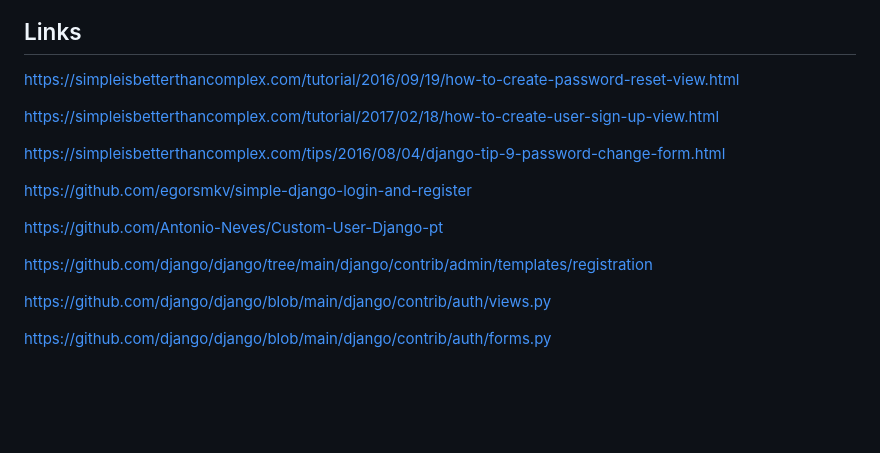
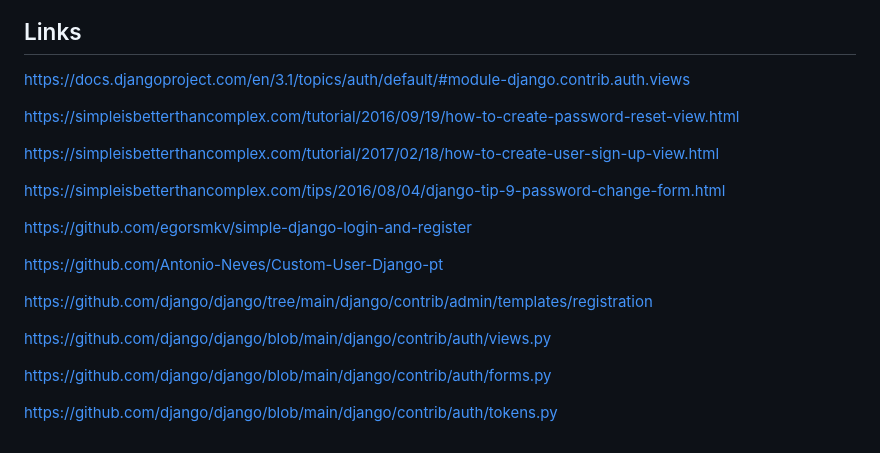
Before and after one commit to rg3915/django-auth-tutorial, a Markdown page: README.md, the part around the change printed below. Drawn GitHub-style; blank space fills up the shorter version.

```diff
--- a/README.md
+++ b/README.md
@@ -28,4 +51,6 @@ python manage.py createsuperuser --username='admin' --email=''
 ## Links
+
+https://docs.djangoproject.com/en/3.1/topics/auth/default/#module-django.contrib.auth.views
 
 https://simpleisbetterthancomplex.com/tutorial/2016/09/19/how-to-create-password-reset-view.html
 
@@ -42,3 +67,5 @@ https://github.com/django/django/tree/main/django/contrib/admin/templates/regist
 https://github.com/django/django/blob/main/django/contrib/auth/views.py
 
 https://github.com/django/django/blob/main/django/contrib/auth/forms.py
+
+https://github.com/django/django/blob/main/django/contrib/auth/tokens.py
```
Also changed, not shown: other parts of README.md (+23 -0 lines), img/04_forgot_password.png (added), 1 other file.
